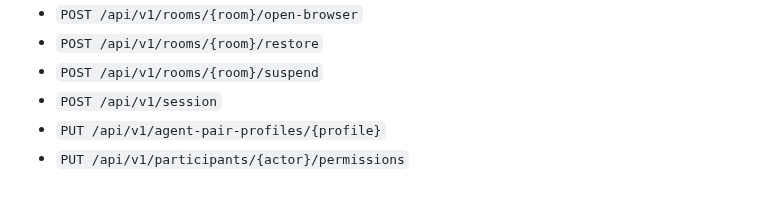
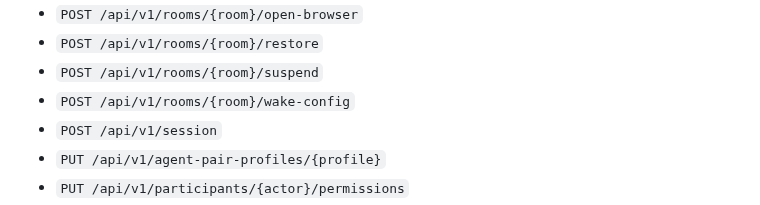
Before and after one commit to sean2077/pairroom, a Markdown page: docs/API_REFERENCE.md, the part around the change. GitHub-like rendering.

Commit message:
docs(api): record the wake-config route in the generated inventory

```diff
--- a/docs/API_REFERENCE.md
+++ b/docs/API_REFERENCE.md
@@ -198,6 +198,7 @@ The following method/path patterns are extracted from production HTTP registrati
 - `POST /api/v1/rooms/{room}/open-browser`
 - `POST /api/v1/rooms/{room}/restore`
 - `POST /api/v1/rooms/{room}/suspend`
+- `POST /api/v1/rooms/{room}/wake-config`
 - `POST /api/v1/session`
 - `PUT /api/v1/agent-pair-profiles/{profile}`
 - `PUT /api/v1/participants/{actor}/permissions`
```
